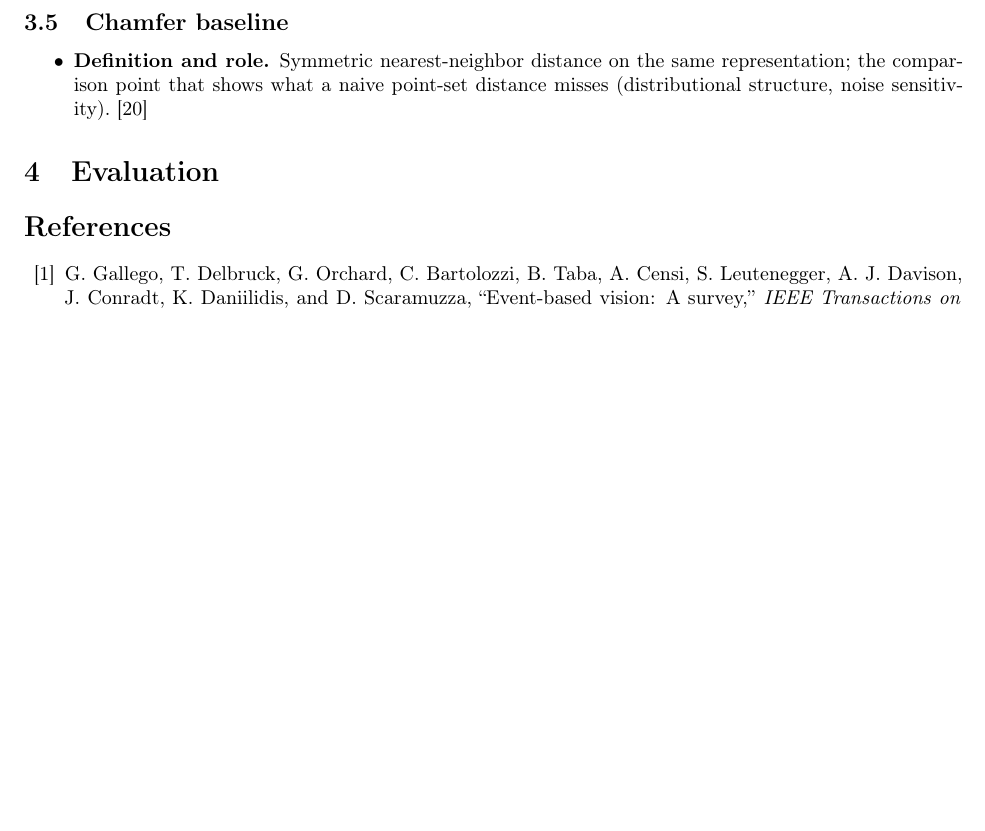
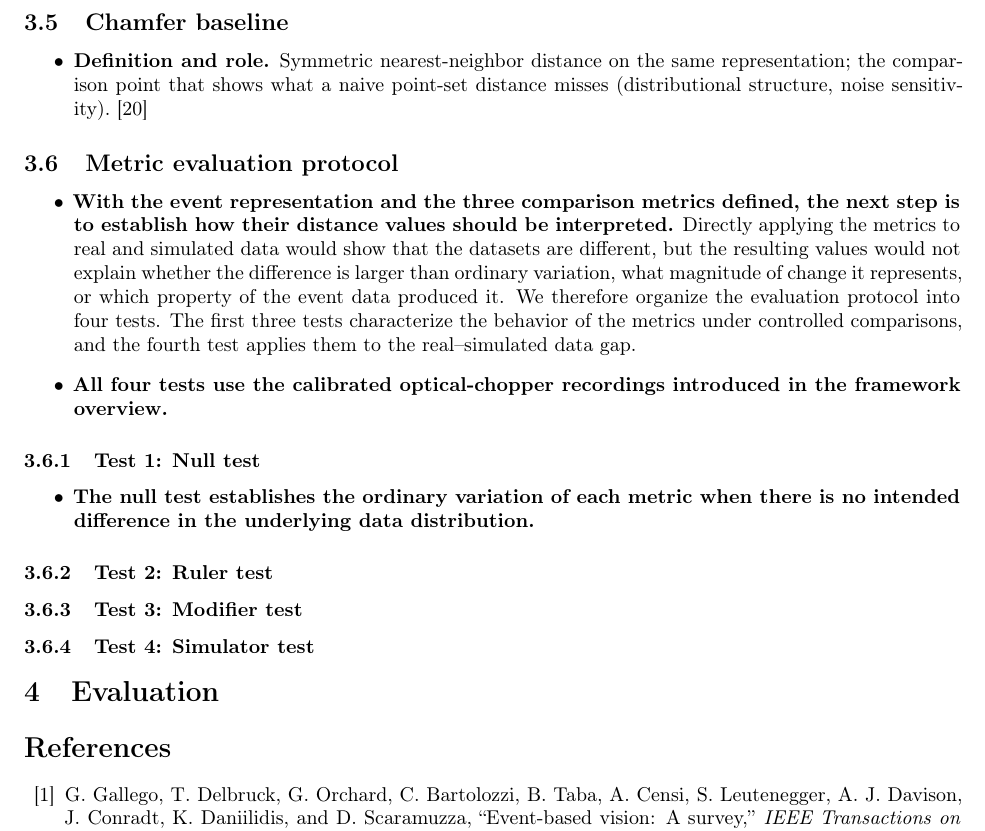
Before and after one commit to cxm3593/EventSimilarityAnalysis, a LaTeX document (main.tex, which reads paper/outline.tex): part of page 6 of 7 before the commit and part of page 6 of 8 after it, cut so that both start at the same text, the shorter picture padded with empty space. Compiled offline with pdfLaTeX.

Commit message:
Updates from Overleaf

```diff
--- a/paper/outline.tex
+++ b/paper/outline.tex
@@ -92,4 +92,24 @@
   \item \textbf{Definition and role.} Symmetric nearest-neighbor distance on the same representation; the comparison point that shows what a naive point-set distance misses (distributional structure, noise sensitivity). \cite{fan2017pointset}
 \end{itemize}
 
+\subsection{Metric evaluation protocol}
+\begin{itemize}
+    \item \textbf{With the event representation and the three comparison metrics defined, the next step is to establish how their distance values should be interpreted.} Directly applying the metrics to real and simulated data would show that the datasets are different, but the resulting values would not explain whether the difference is larger than ordinary variation, what magnitude of change it represents, or which property of the event data produced it. We therefore organize the evaluation protocol into four tests. The first three tests characterize the behavior of the metrics under controlled comparisons, and the fourth test applies them to the real–simulated data gap.
+
+    \item \textbf{All four tests use the calibrated optical-chopper recordings introduced in the framework overview.}
+\end{itemize}
+
+\subsubsection{Test 1: Null test}
+\begin{itemize}
+    \item \textbf{The null test establishes the ordinary variation of each metric when there is no intended difference in the underlying data distribution.}
+\end{itemize}
+
+\subsubsection{Test 2: Ruler test}
+
+\subsubsection{Test 3: Modifier test}
+
+\subsubsection{Test 4: Simulator test}
+
+
+
 \section{Evaluation}
```
